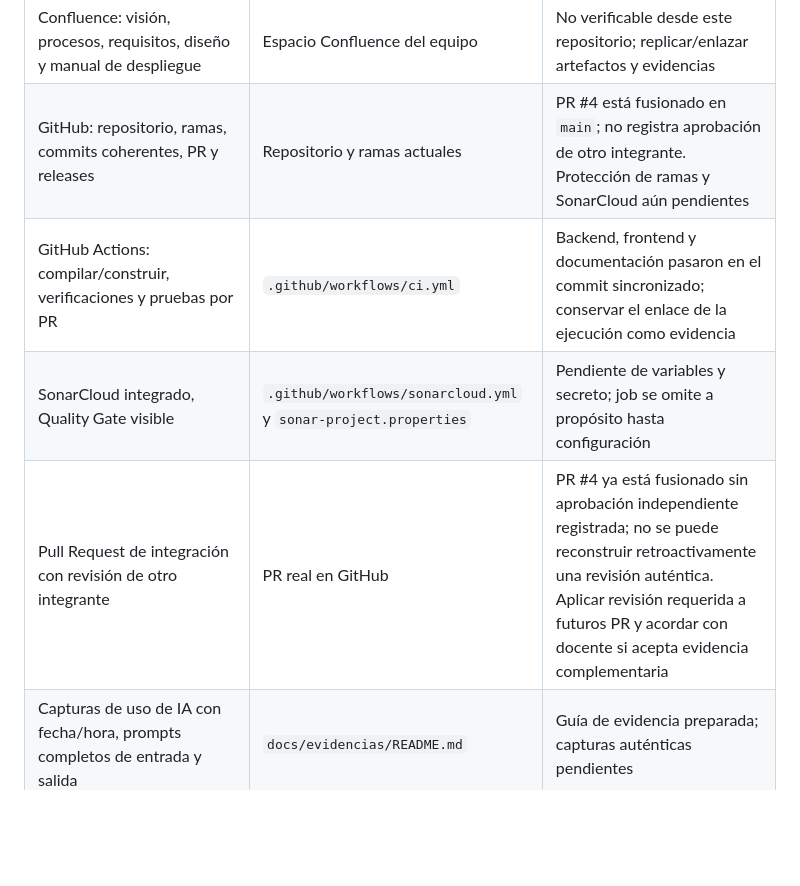
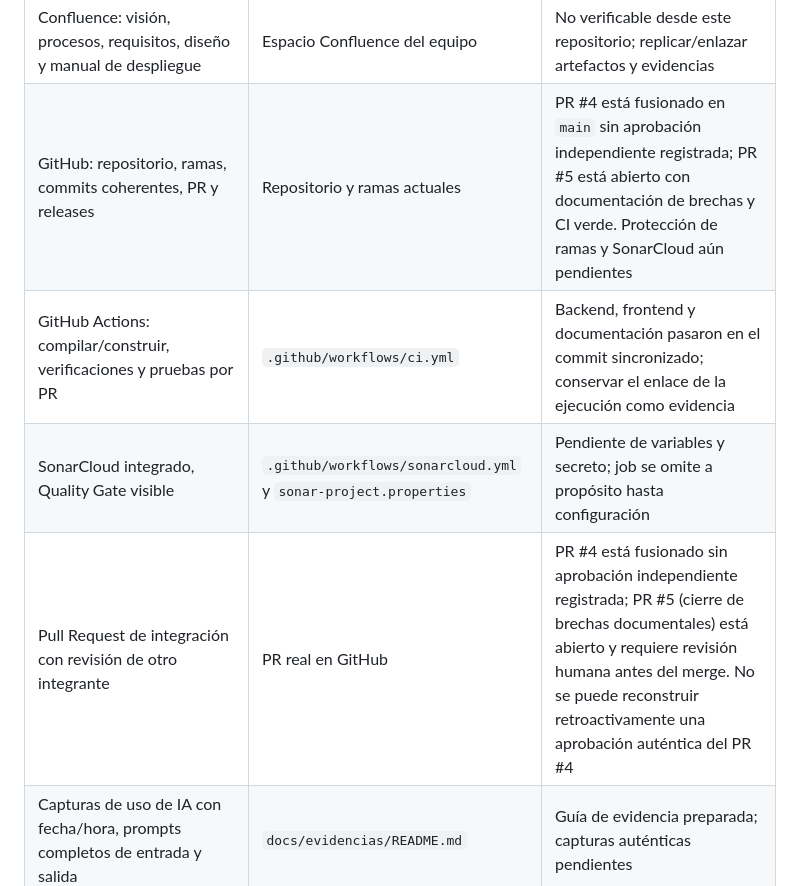
Before and after one commit to Rocky72153/marketplace-alojamientos, a Markdown page: docs/entrega-1/13-checklist-entrega.md, the part around the change. GitHub-like rendering; blank space fills up the shorter version.

Commit message:
docs(entrega-1): refleja PR #5 y estado de revisión actual

```diff
--- a/docs/entrega-1/13-checklist-entrega.md
+++ b/docs/entrega-1/13-checklist-entrega.md
@@ -25,10 +25,10 @@ Esta lista se cruza con los productos esperados y las exigencias de la guía del
 | Subtareas por cada historia | Jira `MARKET-30` a `MARKET-67` | 38 subtareas creadas, dos por historia (implementación y prueba); responsables por asignar |
 | Jira: épicas/historias con prioridad, estimación, responsable, estado, sprint | Jira del equipo | Verificado: 10 épicas, 19 historias, 38 subtareas; story points iniciales aplicados y 4 sprints con distribución propuesta. Responsables y fechas/capacidad aún por acordar |
 | Confluence: visión, procesos, requisitos, diseño y manual de despliegue | Espacio Confluence del equipo | No verificable desde este repositorio; replicar/enlazar artefactos y evidencias |
-| GitHub: repositorio, ramas, commits coherentes, PR y releases | Repositorio y ramas actuales | PR #4 está fusionado en `main`; no registra aprobación de otro integrante. Protección de ramas y SonarCloud aún pendientes |
+| GitHub: repositorio, ramas, commits coherentes, PR y releases | Repositorio y ramas actuales | PR #4 está fusionado en `main` sin aprobación independiente registrada; PR #5 está abierto con documentación de brechas y CI verde. Protección de ramas y SonarCloud aún pendientes |
 | GitHub Actions: compilar/construir, verificaciones y pruebas por PR | `.github/workflows/ci.yml` | Backend, frontend y documentación pasaron en el commit sincronizado; conservar el enlace de la ejecución como evidencia |
 | SonarCloud integrado, Quality Gate visible | `.github/workflows/sonarcloud.yml` y `sonar-project.properties` | Pendiente de variables y secreto; job se omite a propósito hasta configuración |
-| Pull Request de integración con revisión de otro integrante | PR real en GitHub | PR #4 ya está fusionado sin aprobación independiente registrada; no se puede reconstruir retroactivamente una revisión auténtica. Aplicar revisión requerida a futuros PR y acordar con docente si acepta evidencia complementaria |
+| Pull Request de integración con revisión de otro integrante | PR real en GitHub | PR #4 está fusionado sin aprobación independiente registrada; PR #5 (cierre de brechas documentales) está abierto y requiere revisión humana antes del merge. No se puede reconstruir retroactivamente una aprobación auténtica del PR #4 |
 | Capturas de uso de IA con fecha/hora, prompts completos de entrada y salida | `docs/evidencias/README.md` | Guía de evidencia preparada; capturas auténticas pendientes |
 
 ## Antes de entregar
```
